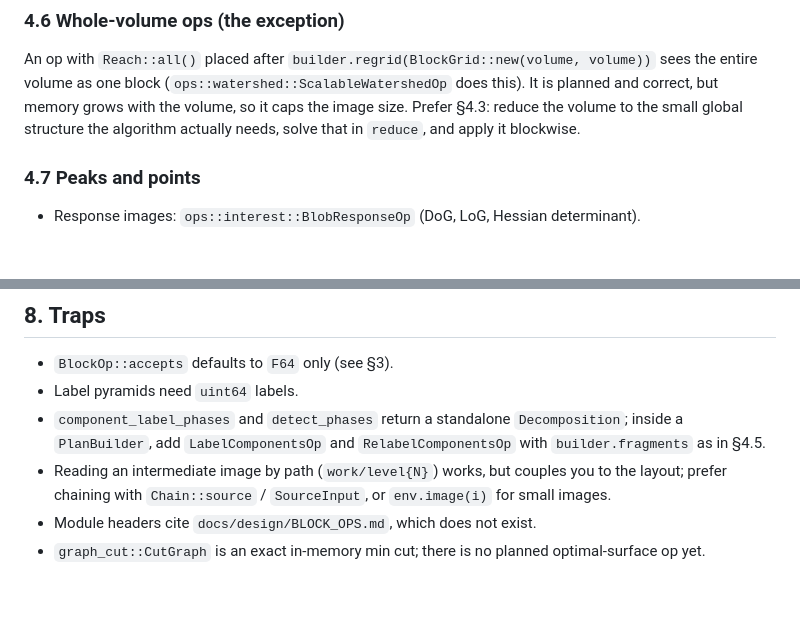
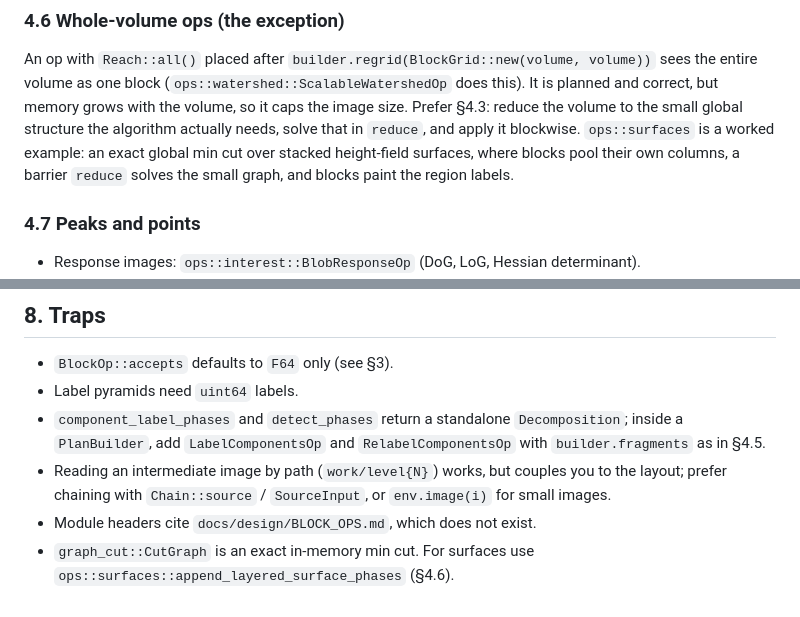
Before and after one commit to henriksson-lab/blockflow, a Markdown page: docs/GUIDE.md, 2 parts joined by grey strips. GitHub-like rendering; blank space fills up the shorter version.

Commit message:
docs/GUIDE: point at ops::surfaces

```diff
--- a/docs/GUIDE.md
+++ b/docs/GUIDE.md
@@ -183,6 +183,9 @@ does this). It is planned and correct, but memory grows with the volume, so it
 caps the image size. Prefer §4.3: reduce the volume to the small global
 structure the algorithm actually needs, solve that in `reduce`, and apply it
 blockwise.
+`ops::surfaces` is a worked example: an exact global min cut over stacked
+height-field surfaces, where blocks pool their own columns, a barrier `reduce`
+solves the small graph, and blocks paint the region labels.
 
 ### 4.7 Peaks and points
 
@@ -295,5 +298,5 @@ tables), `cellpose-3d-ome-zarr` (instances, grid choice, resume),
   to the layout; prefer chaining with `Chain::source` / `SourceInput`, or
   `env.image(i)` for small images.
 - Module headers cite `docs/design/BLOCK_OPS.md`, which does not exist.
-- `graph_cut::CutGraph` is an exact in-memory min cut; there is no planned
-  optimal-surface op yet.
+- `graph_cut::CutGraph` is an exact in-memory min cut. For surfaces use
+  `ops::surfaces::append_layered_surface_phases` (§4.6).
```
